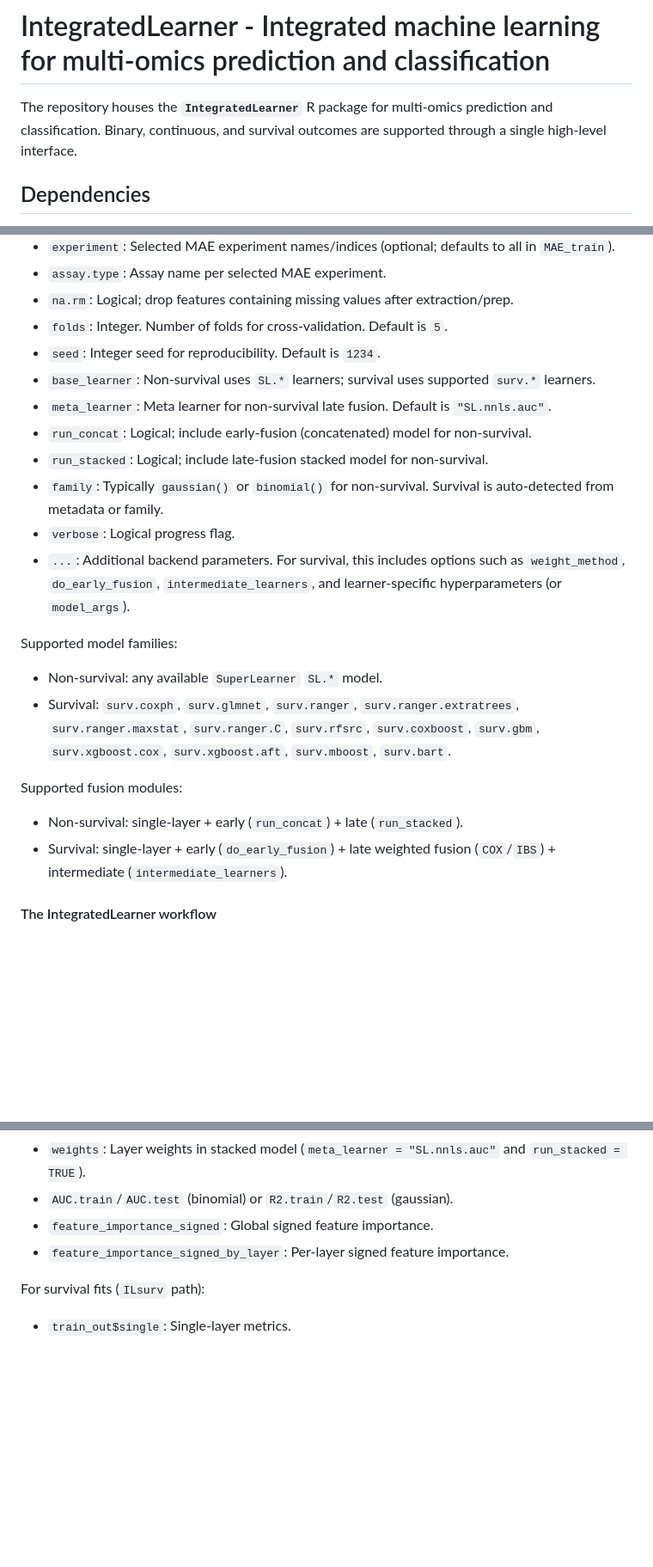
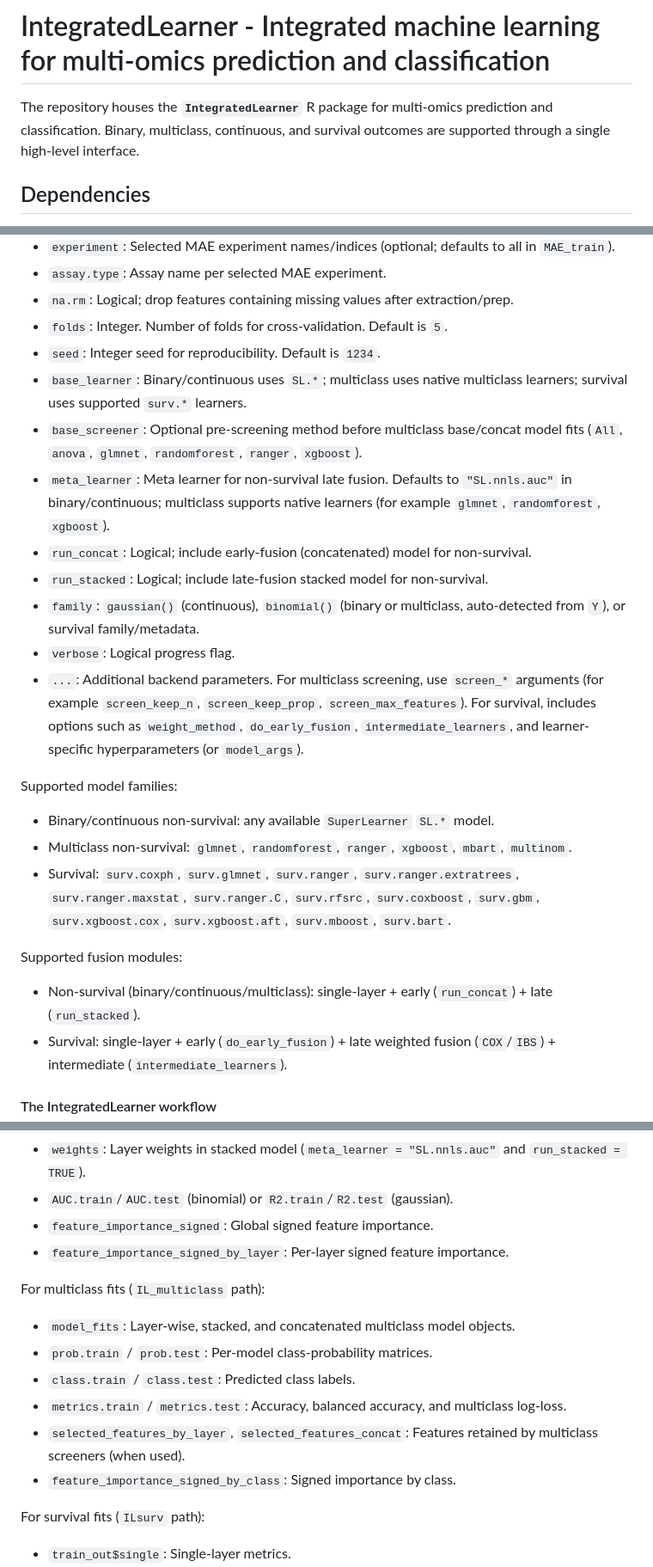
Before and after one commit to himelmallick/IntegratedLearner, a Markdown page: README.md, 3 parts joined by grey strips. Shown at 86% size. Rendered like a GitHub page; blank space fills up the shorter version.

```diff
--- a/README.md
+++ b/README.md
@@ -1,6 +1,6 @@
 # IntegratedLearner - Integrated machine learning for multi-omics prediction and classification
 
-The repository houses the **`IntegratedLearner`** R package for multi-omics prediction and classification. Binary, continuous, and survival outcomes are supported through a single high-level interface.
+The repository houses the **`IntegratedLearner`** R package for multi-omics prediction and classification. Binary, multiclass, continuous, and survival outcomes are supported through a single high-level interface.
 
 ## Dependencies
 
@@ -78,22 +93,24 @@ IntegratedLearner(
 * `na.rm`: Logical; drop features containing missing values after extraction/prep.
 * `folds`: Integer. Number of folds for cross-validation. Default is `5`.
 * `seed`: Integer seed for reproducibility. Default is `1234`.
-* `base_learner`: Non-survival uses `SL.*` learners; survival uses supported `surv.*` learners.
-* `meta_learner`: Meta learner for non-survival late fusion. Default is `"SL.nnls.auc"`.
+* `base_learner`: Binary/continuous uses `SL.*`; multiclass uses native multiclass learners; survival uses supported `surv.*` learners.
+* `base_screener`: Optional pre-screening method before multiclass base/concat model fits (`All`, `anova`, `glmnet`, `randomforest`, `ranger`, `xgboost`).
+* `meta_learner`: Meta learner for non-survival late fusion. Defaults to `"SL.nnls.auc"` in binary/continuous; multiclass supports native learners (for example `glmnet`, `randomforest`, `xgboost`).
 * `run_concat`: Logical; include early-fusion (concatenated) model for non-survival.
 * `run_stacked`: Logical; include late-fusion stacked model for non-survival.
-* `family`: Typically `gaussian()` or `binomial()` for non-survival. Survival is auto-detected from metadata or family.
+* `family`: `gaussian()` (continuous), `binomial()` (binary or multiclass, auto-detected from `Y`), or survival family/metadata.
 * `verbose`: Logical progress flag.
-* `...`: Additional backend parameters. For survival, this includes options such as `weight_method`, `do_early_fusion`, `intermediate_learners`, and learner-specific hyperparameters (or `model_args`).
+* `...`: Additional backend parameters. For multiclass screening, use `screen_*` arguments (for example `screen_keep_n`, `screen_keep_prop`, `screen_max_features`). For survival, includes options such as `weight_method`, `do_early_fusion`, `intermediate_learners`, and learner-specific hyperparameters (or `model_args`).
 
 Supported model families:
 
-* Non-survival: any available `SuperLearner` `SL.*` model.
+* Binary/continuous non-survival: any available `SuperLearner` `SL.*` model.
+* Multiclass non-survival: `glmnet`, `randomforest`, `ranger`, `xgboost`, `mbart`, `multinom`.
 * Survival: `surv.coxph`, `surv.glmnet`, `surv.ranger`, `surv.ranger.extratrees`, `surv.ranger.maxstat`, `surv.ranger.C`, `surv.rfsrc`, `surv.coxboost`, `surv.gbm`, `surv.xgboost.cox`, `surv.xgboost.aft`, `surv.mboost`, `surv.bart`.
 
 Supported fusion modules:
 
-* Non-survival: single-layer + early (`run_concat`) + late (`run_stacked`).
+* Non-survival (binary/continuous/multiclass): single-layer + early (`run_concat`) + late (`run_stacked`).
 * Survival: single-layer + early (`do_early_fusion`) + late weighted fusion (`COX`/`IBS`) + intermediate (`intermediate_learners`).
 
 #### The IntegratedLearner workflow
@@ -112,6 +129,15 @@ For continuous/binary fits (`IL_conbin` path):
 * `AUC.train`/`AUC.test` (binomial) or `R2.train`/`R2.test` (gaussian).
 * `feature_importance_signed`: Global signed feature importance.
 * `feature_importance_signed_by_layer`: Per-layer signed feature importance.
+
+For multiclass fits (`IL_multiclass` path):
+
+* `model_fits`: Layer-wise, stacked, and concatenated multiclass model objects.
+* `prob.train` / `prob.test`: Per-model class-probability matrices.
+* `class.train` / `class.test`: Predicted class labels.
+* `metrics.train` / `metrics.test`: Accuracy, balanced accuracy, and multiclass log-loss.
+* `selected_features_by_layer`, `selected_features_concat`: Features retained by multiclass screeners (when used).
+* `feature_importance_signed_by_class`: Signed importance by class.
 
 For survival fits (`ILsurv` path):
 
```
Also changed, not shown: other parts of README.md (+22 -7 lines).
